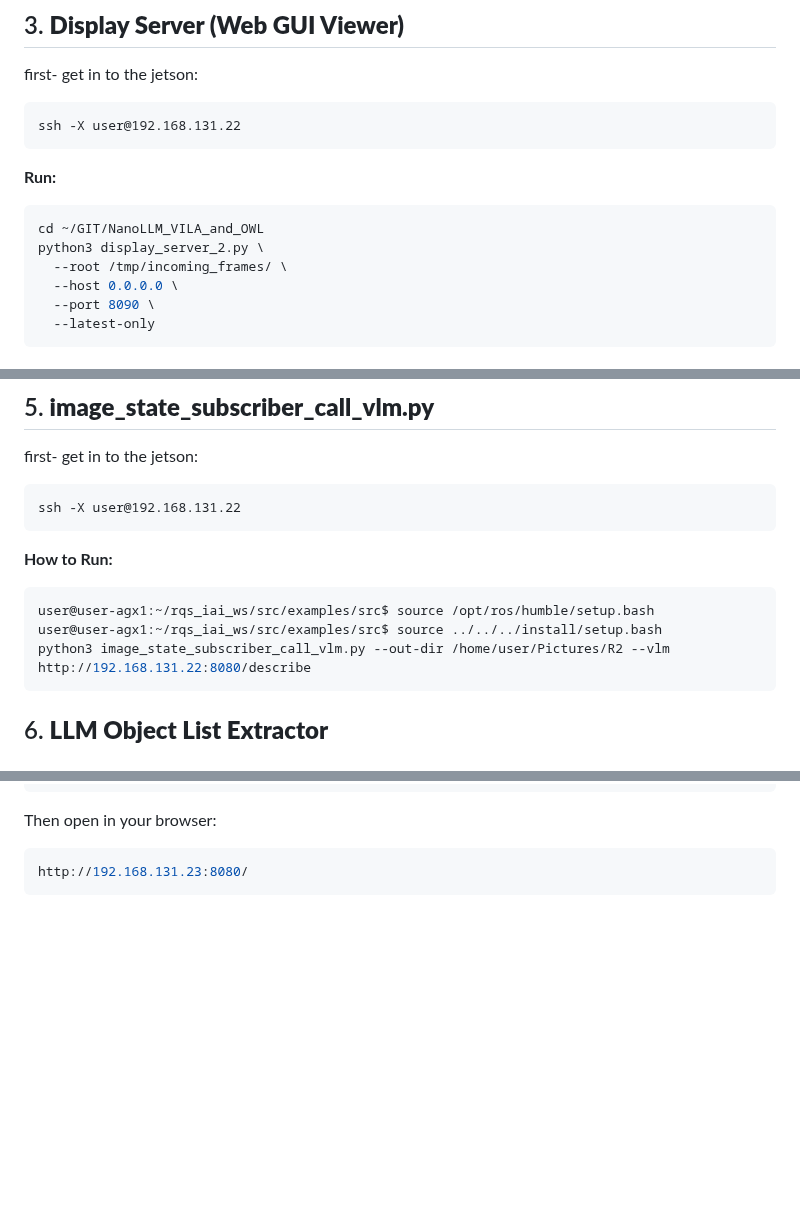
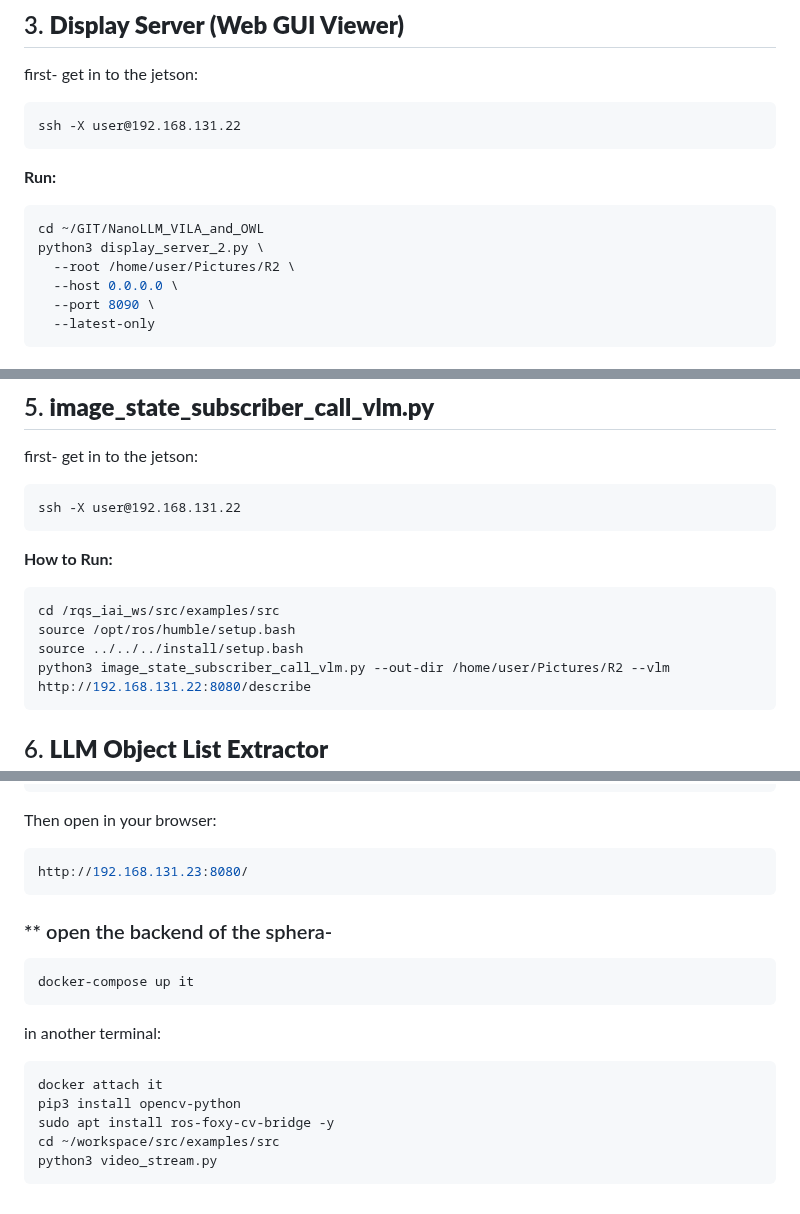
Before and after one commit to sparx-mth/NanoLLM_VILA_and_OWL, a Markdown page: README.md, 3 parts joined by grey strips. Drawn GitHub-style; blank space fills up the shorter version.

````diff
--- a/README.md
+++ b/README.md
@@ -62,7 +62,7 @@ ssh -X user@192.168.131.22
 ```bash
 cd ~/GIT/NanoLLM_VILA_and_OWL
 python3 display_server_2.py \
-  --root /tmp/incoming_frames/ \
+  --root /home/user/Pictures/R2 \
   --host 0.0.0.0 \
   --port 8090 \
   --latest-only
@@ -100,8 +100,9 @@ ssh -X user@192.168.131.22
 ```
 **How to Run:**
 ```bash
-user@user-agx1:~/rqs_iai_ws/src/examples/src$ source /opt/ros/humble/setup.bash
-user@user-agx1:~/rqs_iai_ws/src/examples/src$ source ../../../install/setup.bash
+cd /rqs_iai_ws/src/examples/src
+source /opt/ros/humble/setup.bash
+source ../../../install/setup.bash
 python3 image_state_subscriber_call_vlm.py --out-dir /home/user/Pictures/R2 --vlm http://192.168.131.22:8080/describe
 ```
 
@@ -152,3 +153,19 @@ Then open in your browser:
 ```bash
 http://192.168.131.23:8080/
 ```
+
+
+### ** open the backend of the sphera-
+```bash
+docker-compose up it
+```
+
+in another terminal:
+
+```bash
+docker attach it
+pip3 install opencv-python
+sudo apt install ros-foxy-cv-bridge -y
+cd ~/workspace/src/examples/src
+python3 video_stream.py
+```
````
